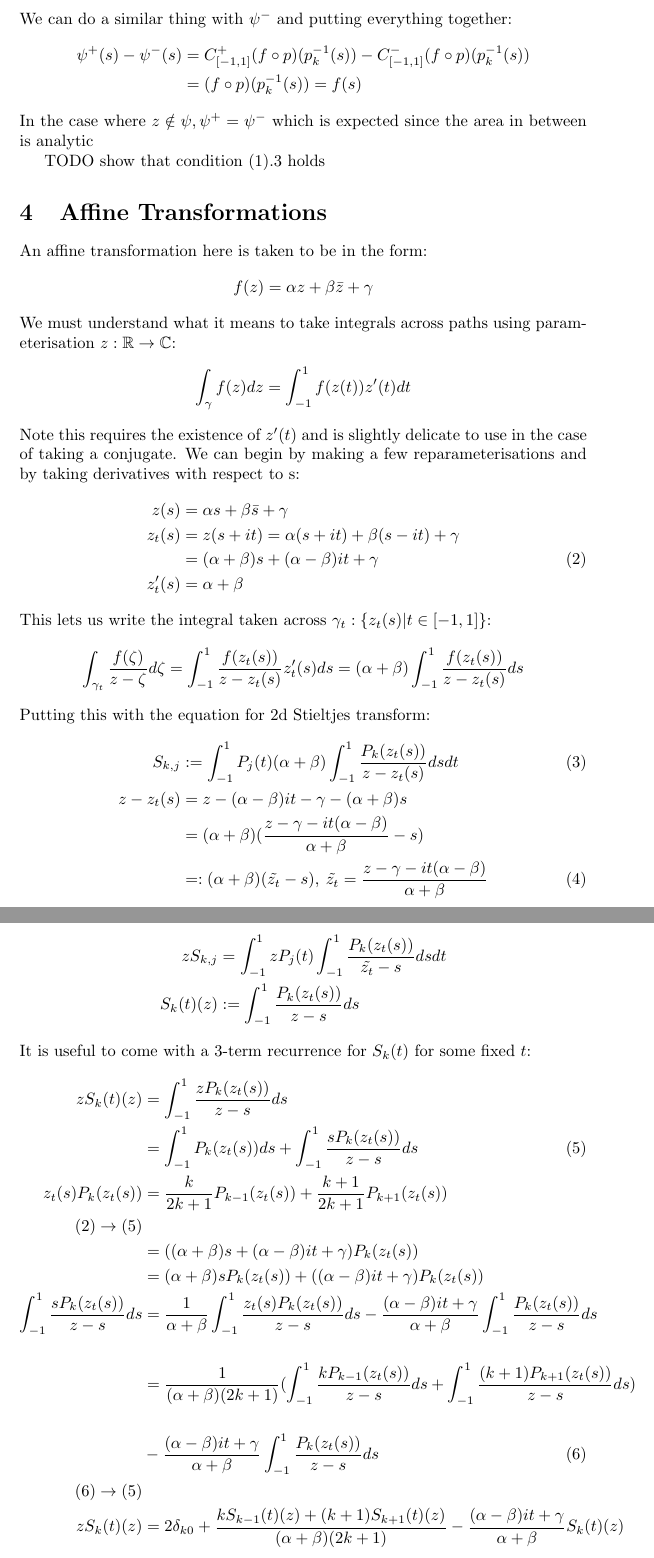
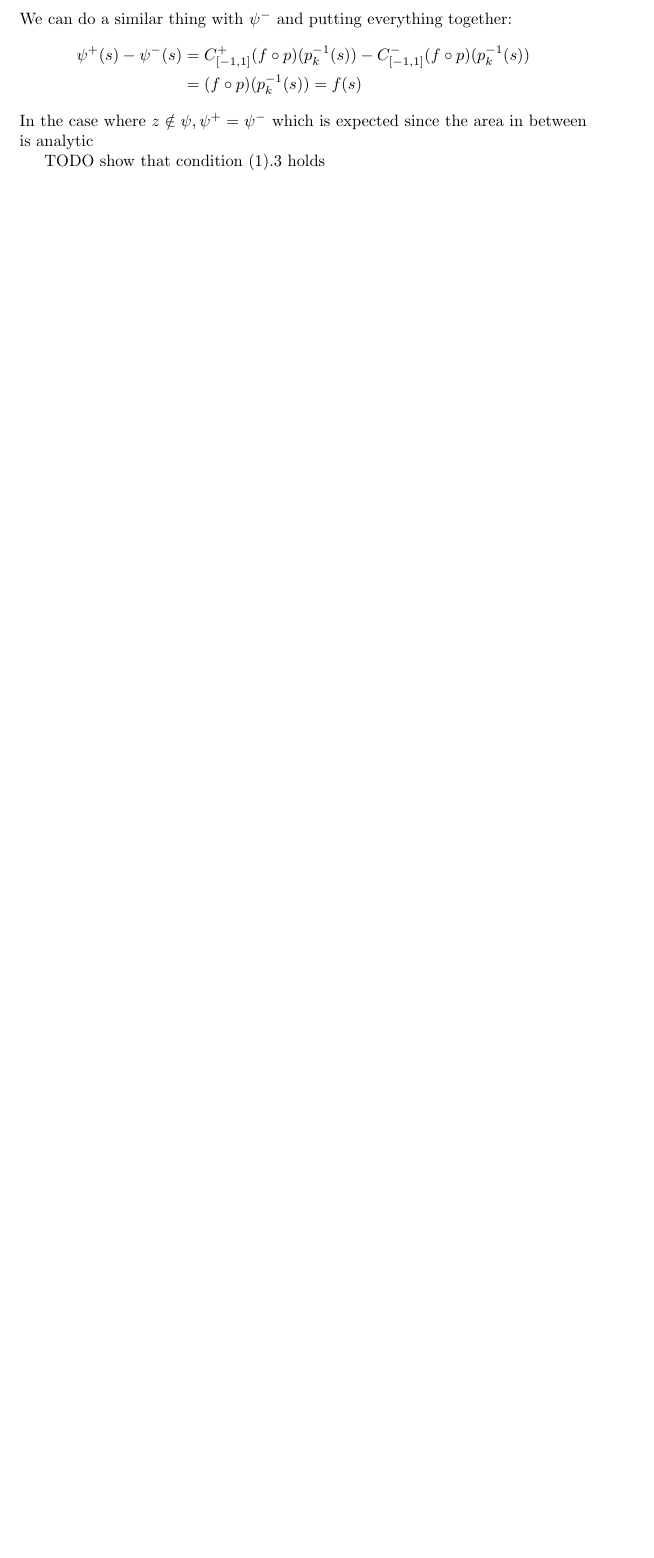
Before and after one commit to johnsnoble/SingularIntegrals, a LaTeX document (latex/main.tex): two parts of pages 6 and 7 of 7 before the commit and part of page 6 of 6 after it, the two joined at a grey line, cut so that both start at the same text, the shorter picture padded with empty space. Compiled offline with pdfLaTeX.

Commit message:
Removed errors

```diff
--- a/latex/main.tex
+++ b/latex/main.tex
@@ -135,58 +135,4 @@ We can do a similar thing with $\psi^-$ and putting everything together:
 In the case where $z \notin \psi, \psi^+=\psi^-$ which is expected since the area in between is analytic
 
 TODO show that condition \eqref{cauchy_conditions}.3 holds
-\section{Affine Transformations}
-An affine transformation here is taken to be in the form:
-$$f(z) = \alpha z + \beta \bar{z} + \gamma$$
-We must understand what it means to take integrals across paths using parameterisation $z: \mathbb{R}\rightarrow\mathbb{C}$:
-$$\int_\gamma f(z)dz = \int_{-1}^1f(z(t))z'(t)dt$$
-Note this requires the existence of $z'(t)$ and is slightly delicate to use in the case of taking a conjugate.
-We can begin by making a few reparameterisations and by taking derivatives with respect to s:
-\begin{align}
-z(s) &= \alpha s + \beta\bar{s} + \gamma \notag\\
-z_t(s) &= z(s+it) = \alpha(s+it)+\beta(s-it)+\gamma \notag\\
-&= (\alpha+\beta)s+(\alpha-\beta)it+\gamma
-\label{ZtExpansion}\\
-z'_t(s) &= \alpha+\beta \notag
-\end{align}
-This lets us write the integral taken across $\gamma_t:\{z_t(s)|t\in [-1,1]\}$:
-$$\int_{\gamma_t} \frac{f(\zeta)}{z-\zeta}d\zeta
-= \int_{-1}^1\frac{f(z_t(s))}{z-z_t(s)}z'_t(s)ds
-= (\alpha+\beta)\int_{-1}^1\frac{f(z_t(s))}{z-z_t(s)}ds$$
-Putting this with the equation for 2d Stieltjes transform:
-\begin{align}\label{Stieltjes2dAffine}
-S_{k,j} &:= \int_{-1}^1P_j(t)(\alpha+\beta)\int_{-1}^1\frac{P_k(z_t(s))}{z-z_t(s)}dsdt \\
-z-z_t(s) &= z-(\alpha-\beta)it-\gamma-(\alpha+\beta)s \notag\\
-&= (\alpha+\beta)(\frac{z-\gamma-it(\alpha-\beta)}{\alpha+\beta}-s) \notag\\
-&=: (\alpha+\beta)(\tilde{z_t}-s), \:
-\tilde{z_t} = \frac{z-\gamma-it(\alpha-\beta)}{\alpha+\beta}
-\label{AffineDenominator}
-\end{align}
-Plugging \eqref{Stieltjes2dAffine} into \eqref{AffineDenominator}:
-\begin{align}
-zS_{k,j}&=\int_{-1}^1zP_j(t)\int_{-1}^1\frac{P_k(z_t(s))}{\tilde{z_t}-s}dsdt
-\label{NormedStieltjes2dAffine}\\
-S_k(t)(z)&:=\int_{-1}^1\frac{P_k(z_t(s))}{z-s}ds
-\label{1dAffine}
-\end{align}
-It is useful to come with a 3-term recurrence for $S_k(t)$ for some fixed $t$:
-\begin{align}
-zS_k(t)(z) &= \int_{-1}^1\frac{zP_k(z_t(s))}{z-s}ds\\
-&= \int_{-1}^1P_k(z_t(s))ds+\int_{-1}^1\frac{sP_k(z_t(s))}{z-s}ds
-\label{3TermPartial}\\
-z_t(s)P_k(z_t(s))&=\frac{k}{2k+1}P_{k-1}(z_t(s))+\frac{k+1}{2k+1}P_{k+1}(z_t(s)) \\
-\eqref{ZtExpansion} \rightarrow \eqref{3TermPartial}&\\\:
-&= ((\alpha+\beta)s+(\alpha-\beta)it+\gamma)P_k(z_t(s))\\
-&=(\alpha+\beta)sP_k(z_t(s))+
-((\alpha-\beta)it+\gamma)P_k(z_t(s))\\
-\int_{-1}^1\frac{sP_k(z_t(s))}{z-s}ds &=
-\frac{1}{\alpha+\beta}\int_{-1}^1\frac{z_t(s)P_k(z_t(s))}{z-s}ds-
-\frac{(\alpha-\beta)it+\gamma}{\alpha+\beta}\int_{-1}^1\frac{P_k(z_t(s))}{z-s}ds \\
-&=\frac{1}{(\alpha+\beta)(2k+1)}(\int_{-1}^1\frac{kP_{k-1}(z_t(s))}{z-s}ds+
-\int_{-1}^1\frac{(k+1)P_{k+1}(z_t(s))}{z-s}ds) \\
-&-\frac{(\alpha-\beta)it+\gamma}{\alpha+\beta}\int_{-1}^1\frac{P_k(z_t(s))}{z-s}ds \label{Affine3TermExpansion} \\
-\eqref{Affine3TermExpansion}\rightarrow\eqref{3TermPartial}&\\
-zS_k(t)(z) &= 2\delta_{k0}+ \frac{kS_{k-1}(t)(z)+(k+1)S_{k+1}(t)(z)}{(\alpha+\beta)(2k+1)}
--\frac{(\alpha-\beta)it+\gamma}{\alpha+\beta}S_k(t)(z)
-\end{align}
 \end{document}
```
Also changed, not shown: latex/main.pdf, 5 other files.
